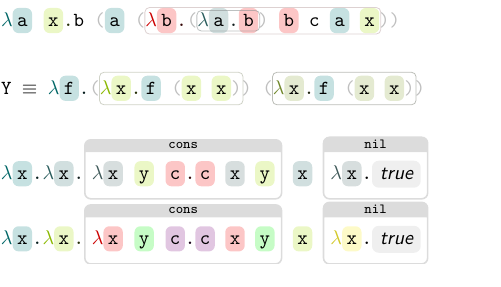
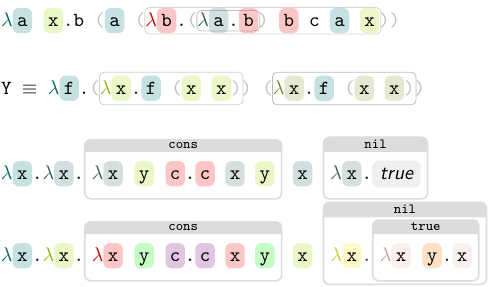
Before and after one commit to EagleoutIce/latex-lambda-calculus-visualizer, a LaTeX problem sheet (example.tex): part of the page, cut so that both start at the same text. Compiled offline with pdfLaTeX.

Commit message:
try to tune example

```diff
--- a/example.tex
+++ b/example.tex
@@ -14,12 +14,10 @@
 \LC{\Y \equiv \\f.(\\x.\f (\x \x)) (\\x.\f (\x \x))}
 \bigskip
 
-\lcCreateNewRewritingRule\cons{cons}{\\{x,y,c}\.\c \x \y}%
-\lcCreateNewRewritingRule\true{true}{\\{x,y}.\x}%
-\lcCreateNewRewritingRule\nil{nil}{\\x.\true}%
 \LC{\\x.\\x.\cons \x \nil}
 
 \lcDoNotShadeSameVariables
+\lcMaximumRewritingRuleExpandDepth{2}
 \LC{\\x.\\x.\cons \x \nil}
 
 \end{minipage}
```
